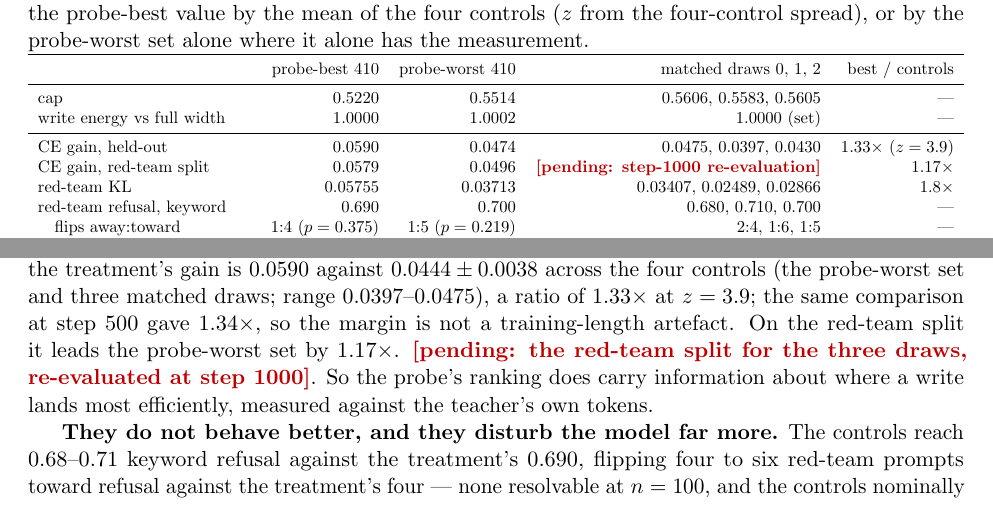
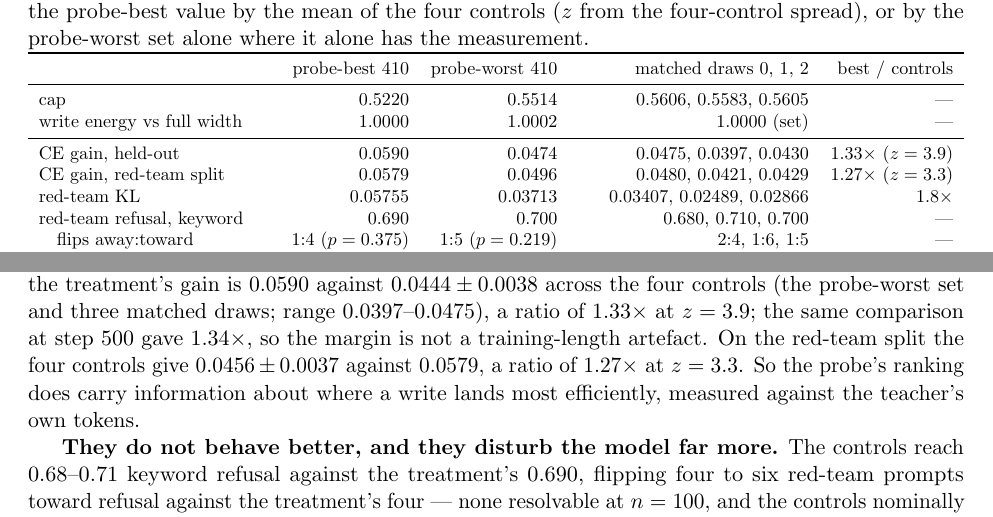
Before and after one commit to ryoji-info/PsiLM-2, a LaTeX paper (paper/psilm2.tex): two parts of page 13 of 19, joined at a grey line, cut so that both start at the same text. Compiled offline with pdfLaTeX.

Commit message:
paper: red-team-split CE for the matched draws at step 1000 (1.27x, z = 3.3, four controls)
Co-Authored-By: Claude Fable 5.1 <noreply@anthropic.com>

```diff
--- a/paper/psilm2.tex
+++ b/paper/psilm2.tex
@@ -425,7 +425,7 @@ cap & 0.5220 & 0.5514 & 0.5606, 0.5583, 0.5605 & --- \\
 write energy vs full width & 1.0000 & 1.0002 & 1.0000 (set) & --- \\
 \midrule
 CE gain, held-out & 0.0590 & 0.0474 & 0.0475, 0.0397, 0.0430 & 1.33$\times$ ($z = 3.9$) \\
-CE gain, red-team split & 0.0579 & 0.0496 & \pending{step-1000 re-evaluation} & 1.17$\times$ \\
+CE gain, red-team split & 0.0579 & 0.0496 & 0.0480, 0.0421, 0.0429 & 1.27$\times$ ($z = 3.3$) \\
 red-team KL & 0.05755 & 0.03713 & 0.03407, 0.02489, 0.02866 & 1.8$\times$ \\
 red-team refusal, keyword & 0.690 & 0.700 & 0.680, 0.710, 0.700 & --- \\
 \quad flips away{:}toward & $1{:}4$ ($p = 0.375$) & $1{:}5$ ($p = 0.219$) & $2{:}4$, $1{:}6$, $1{:}5$ & --- \\
@@ -445,8 +445,8 @@ at step 1000 the treatment's gain is 0.0590 against $0.0444 \pm 0.0038$ across t
 four controls (the probe-worst set and three matched draws; range 0.0397--0.0475),
 a ratio of 1.33$\times$ at $z = 3.9$; the same comparison at step 500 gave
 1.34$\times$, so the margin is not a training-length artefact. On the red-team
-split it leads the probe-worst set by 1.17$\times$. \pending{the red-team split for
-the three draws, re-evaluated at step 1000}. So the probe's ranking does carry
+split the four controls give $0.0456 \pm 0.0037$ against 0.0579, a ratio of
+1.27$\times$ at $z = 3.3$. So the probe's ranking does carry
 information about where a write lands most efficiently, measured against the
 teacher's own tokens.
 
```
